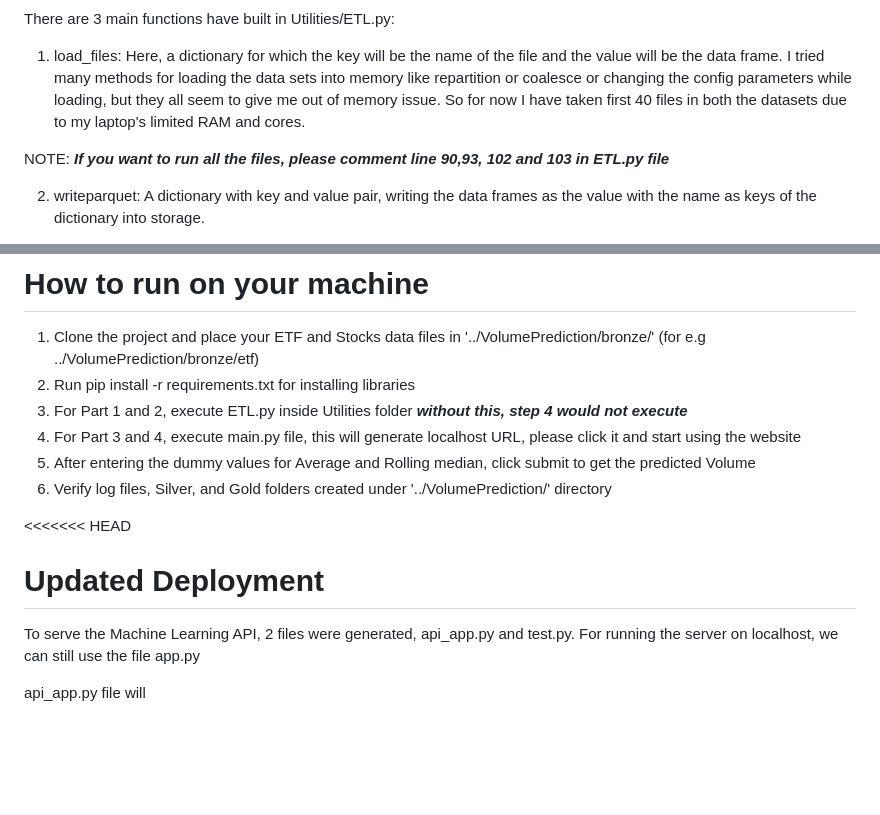
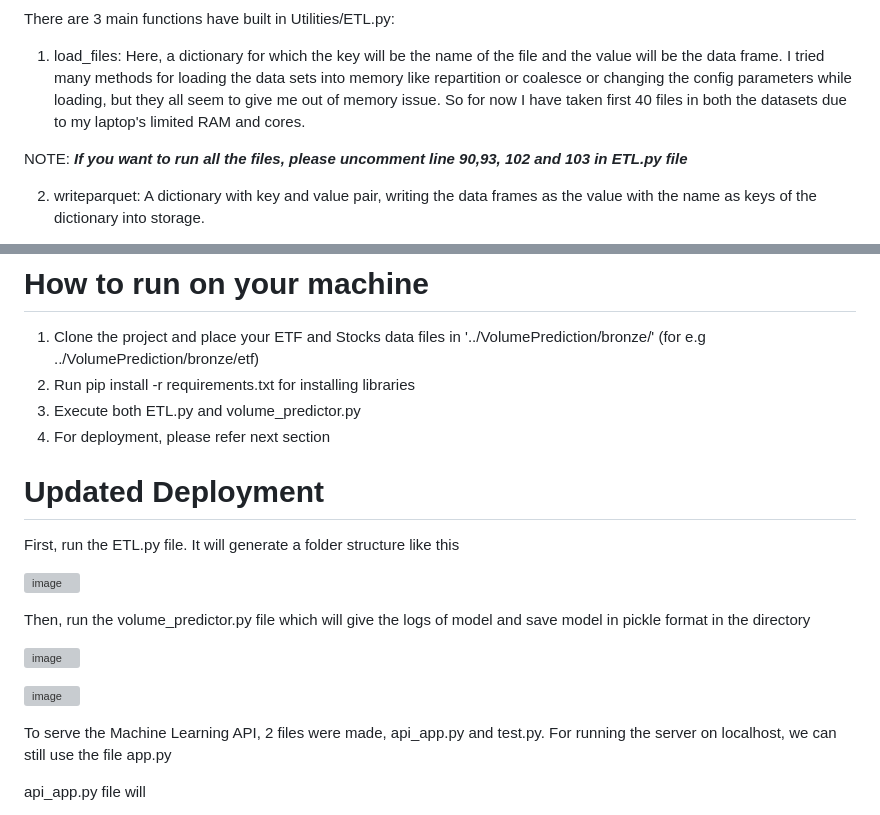
Before and after one commit to VaibhavStClair/RiskThinking-Assignment, a Markdown page: README.md, 2 parts joined by grey strips. Rendered like a GitHub page; blank space fills up the shorter version; grey boxes are pictures that could not be loaded.

```diff
--- a/README.md
+++ b/README.md
@@ -30,7 +30,7 @@ There are 3 main functions have built in Utilities/ETL.py:
 I tried many methods for loading the data sets into memory like repartition or coalesce or changing the config parameters while loading, but they all seem to give me out of memory issue.
 So for now I have taken first 40 files in both the datasets due to my laptop's limited RAM and cores.
 
-NOTE: ***If you want to run all the files, please comment line 90,93, 102 and 103 in ETL.py file***
+NOTE: ***If you want to run all the files, please uncomment line 90,93, 102 and 103 in ETL.py file***
 
 2. writeparquet: A dictionary with key and value pair, writing the data frames as the value with the name as keys of the dictionary into storage.
 
@@ -72,19 +52,24 @@ Log files generated after Part 4:
 
 1. Clone the project and place your ETF and Stocks data files in '../VolumePrediction/bronze/' (for e.g ../VolumePrediction/bronze/etf)
 2. Run pip install -r requirements.txt for installing libraries
-3. For Part 1 and 2, execute ETL.py inside Utilities folder ***without this, step 4 would not execute***
-4. For Part 3 and 4, execute main.py file, this will generate localhost URL, please click it and start using the website
-5. After entering the dummy values for Average and Rolling median, click submit to get the predicted Volume
-6. Verify log files, Silver, and Gold folders created under '../VolumePrediction/' directory
-
-<<<<<<< HEAD
-
+3. Execute both ETL.py and volume_predictor.py
+4. For deployment, please refer next section
 
 # Updated Deployment
 
-To serve the Machine Learning API, 2 files were generated, api_app.py and test.py.
+First, run the ETL.py file. It will generate a folder structure like this
+
+![image](https://user-images.githubusercontent.com/90218716/236530561-f5974af8-eff4-4196-ada0-c67011a9f478.png)
+
+Then, run the volume_predictor.py file which will give the logs of model and save model in pickle format in the directory
+
+![image](https://user-images.githubusercontent.com/90218716/236531302-fcabc173-22c1-4c20-aff3-a004e8a44e08.png)
+
+![image](https://user-images.githubusercontent.com/90218716/236531699-17d5deb8-551d-4769-8537-6c4d87b43d50.png)
+
+
+To serve the Machine Learning API, 2 files were made, api_app.py and test.py.
 For running the server on localhost, we can still use the file app.py
-
 
 api_app.py file will
 1. Load the data in pickle format
```
Also changed, not shown: other parts of README.md (+1 -24 lines).
